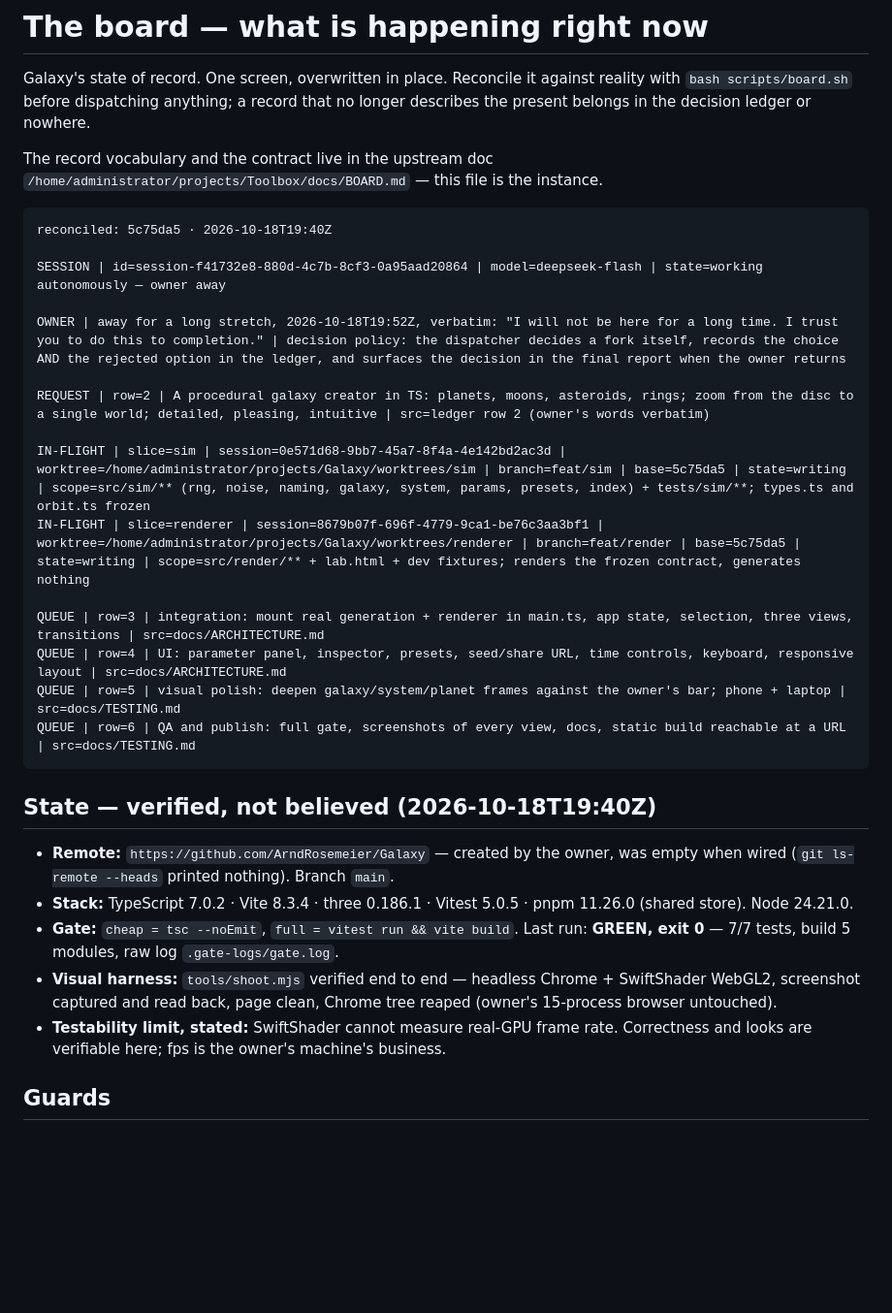
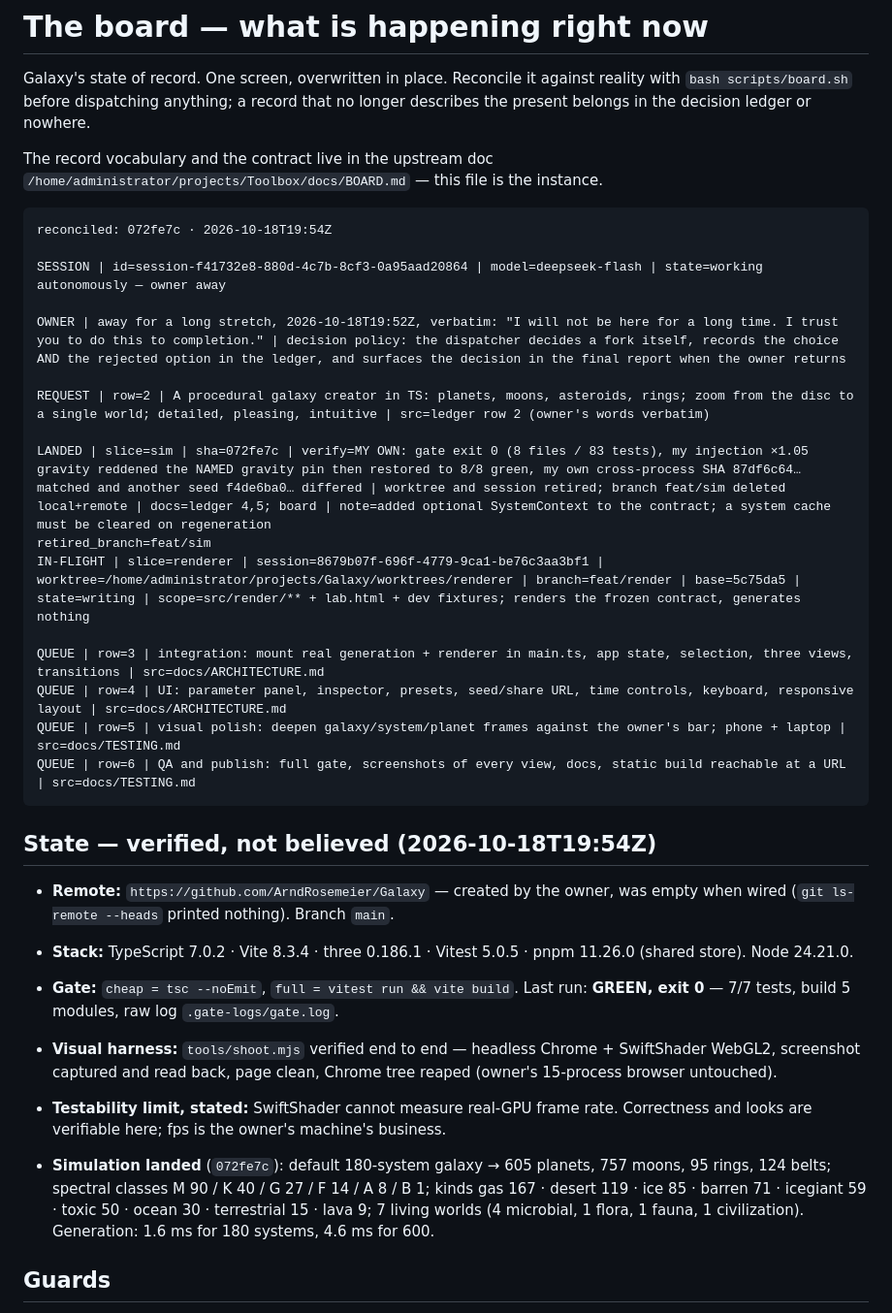
Before and after one commit to ArndRosemeier/Galaxy, a Markdown page: docs/BOARD.md, the part around the change. Shown at 97% size. Drawn GitHub-style; blank space fills up the shorter version.

Commit message:
record: sim landed (072fe7c) — verified, retired, decisions ledgered
My own verification, not the writer's report: gate exit 0 (8 files / 83 tests);
injection of a 1.05 gravity factor reddened the NAMED gravity pin, restored and
re-ran green; my own two-process determinism hashes matched
(87df6c64…) and a different seed differed (f4de6ba0…).

Worktree removed, branch feat/sim deleted local and remote (retired_branch=feat/sim).

Ledger rows: 4 (optional SystemContext added to the frozen contract), 5
(armTwist is a log-spiral winding — the brief's literal reading was impossible),
6 (the default seed is chosen content, 'pleiades').

````diff
--- a/docs/BOARD.md
+++ b/docs/BOARD.md
@@ -8,7 +8,7 @@ The record vocabulary and the contract live in the upstream doc
 `/home/administrator/projects/Toolbox/docs/BOARD.md` — this file is the instance.
 
 ```
-reconciled: 5c75da5 · 2026-10-18T19:40Z
+reconciled: 072fe7c · 2026-10-18T19:54Z
 
 SESSION | id=session-f41732e8-880d-4c7b-8cf3-0a95aad20864 | model=deepseek-flash | state=working autonomously — owner away
 
@@ -16,7 +16,8 @@ OWNER | away for a long stretch, 2026-10-18T19:52Z, verbatim: "I will not be her
 
 REQUEST | row=2 | A procedural galaxy creator in TS: planets, moons, asteroids, rings; zoom from the disc to a single world; detailed, pleasing, intuitive | src=ledger row 2 (owner's words verbatim)
 
-IN-FLIGHT | slice=sim | session=0e571d68-9bb7-45a7-8f4a-4e142bd2ac3d | worktree=/home/administrator/projects/Galaxy/worktrees/sim | branch=feat/sim | base=5c75da5 | state=writing | scope=src/sim/** (rng, noise, naming, galaxy, system, params, presets, index) + tests/sim/**; types.ts and orbit.ts frozen
+LANDED | slice=sim | sha=072fe7c | verify=MY OWN: gate exit 0 (8 files / 83 tests), my injection ×1.05 gravity reddened the NAMED gravity pin then restored to 8/8 green, my own cross-process SHA 87df6c64… matched and another seed f4de6ba0… differed | worktree and session retired; branch feat/sim deleted local+remote | docs=ledger 4,5; board | note=added optional SystemContext to the contract; a system cache must be cleared on regeneration
+retired_branch=feat/sim
 IN-FLIGHT | slice=renderer | session=8679b07f-696f-4779-9ca1-be76c3aa3bf1 | worktree=/home/administrator/projects/Galaxy/worktrees/renderer | branch=feat/render | base=5c75da5 | state=writing | scope=src/render/** + lab.html + dev fixtures; renders the frozen contract, generates nothing
 
 QUEUE | row=3 | integration: mount real generation + renderer in main.ts, app state, selection, three views, transitions | src=docs/ARCHITECTURE.md
@@ -25,7 +26,7 @@ QUEUE | row=5 | visual polish: deepen galaxy/system/planet frames against the ow
 QUEUE | row=6 | QA and publish: full gate, screenshots of every view, docs, static build reachable at a URL | src=docs/TESTING.md
 ```
 
-## State — verified, not believed (2026-10-18T19:40Z)
+## State — verified, not believed (2026-10-18T19:54Z)
 
 - **Remote:** `https://github.com/ArndRosemeier/Galaxy` — created by the owner, was
   empty when wired (`git ls-remote --heads` printed nothing). Branch `main`.
@@ -38,6 +39,12 @@ QUEUE | row=6 | QA and publish: full gate, screenshots of every view, docs, stat
   reaped (owner's 15-process browser untouched).
 - **Testability limit, stated:** SwiftShader cannot measure real-GPU frame rate.
   Correctness and looks are verifiable here; fps is the owner's machine's business.
+
+- **Simulation landed** (`072fe7c`): default 180-system galaxy → 605 planets, 757
+  moons, 95 rings, 124 belts; spectral classes M 90 / K 40 / G 27 / F 14 / A 8 / B 1;
+  kinds gas 167 · desert 119 · ice 85 · barren 71 · icegiant 59 · toxic 50 · ocean 30 ·
+  terrestrial 15 · lava 9; 7 living worlds (4 microbial, 1 flora, 1 fauna, 1
+  civilization). Generation: 1.6 ms for 180 systems, 4.6 ms for 600.
 
 ## Guards
 
````
Also changed, not shown: docs/DECISION-LEDGER.md (+3 -0 lines).
